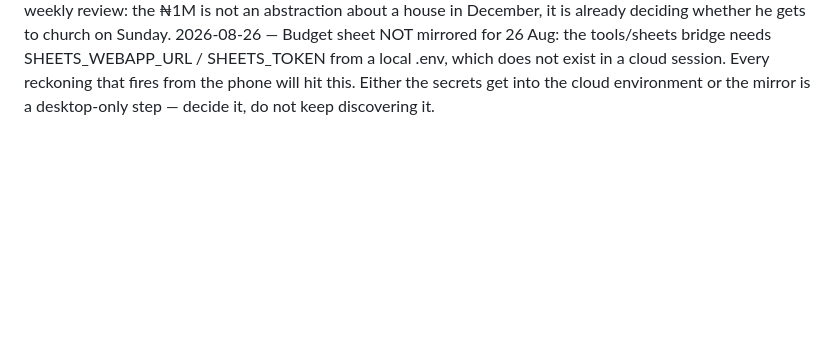
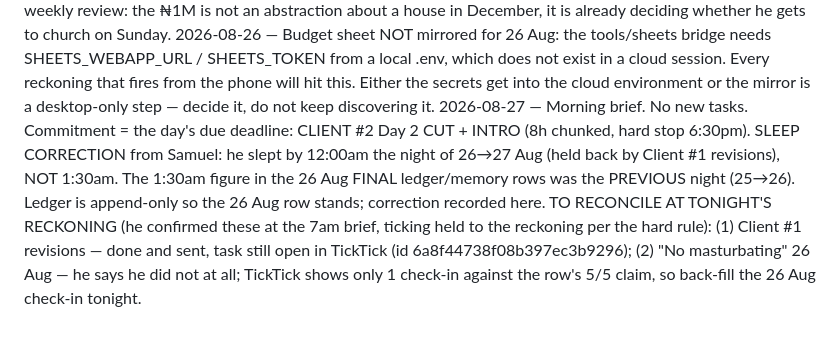
Before and after one commit to SamuelAde001/engine, a Markdown page: context/memory.md, the part around the change. GitHub-like rendering; blank space fills up the shorter version.

Commit message:
brief: 2026-08-27

```diff
--- a/context/memory.md
+++ b/context/memory.md
@@ -66,3 +66,4 @@ Append-only. Newest at the bottom. Never edit or delete an entry without asking
 2026-08-26 — INSTRUCTION THAT WAS NEVER CAPTURED, now permanent. Samuel: "I told you to break down my video editing into small chunks so I have 10 mins break in between, I checked tick tick it's all one long Block, let's correct that tonight." He had said this before; it was never written to memory.md or body.md, so every editing day since was built as one monolithic block. STANDING RULE from tonight: all video-editing work is scheduled as 50-minute chunks with a 10-minute break between each, each chunk its own timed TickTick subtask under the day's parent. Cost is honest and accepted — breaks take an 8.75h day to 8.0h of logged work. Thu 27 Aug rebuilt this way: parent 6a8e3fc58f0800ee150fc0c0 with 10 subtasks C1-C10, pace marker at C8 2:00-2:50pm.
 2026-08-26 — MONEY, and it reached his spiritual life. Balance ₦2,000 by his count after ₦1,000 on a recharge card (₦503 unexplained against the ₦3,503 opening — ask at the next reckoning, do not reconcile from memory). He needs ₦5,000 for Sunday transport and is ₦3,000 short, which is why church on 30 Aug is off. Liquid savings ₦0, emergency fund ₦0, Cowrywise ₦305,000 locked until Jan 2027. There is genuinely nothing to draw on. This is the first time on the record that the money shortfall has taken something out of context/spirit.md, and it is worth naming at the weekly review: the ₦1M is not an abstraction about a house in December, it is already deciding whether he gets to church on Sunday.
 2026-08-26 — Budget sheet NOT mirrored for 26 Aug: the tools/sheets bridge needs SHEETS_WEBAPP_URL / SHEETS_TOKEN from a local .env, which does not exist in a cloud session. Every reckoning that fires from the phone will hit this. Either the secrets get into the cloud environment or the mirror is a desktop-only step — decide it, do not keep discovering it.
+2026-08-27 — Morning brief. No new tasks. Commitment = the day's due deadline: CLIENT #2 Day 2 CUT + INTRO (8h chunked, hard stop 6:30pm). SLEEP CORRECTION from Samuel: he slept by 12:00am the night of 26→27 Aug (held back by Client #1 revisions), NOT 1:30am. The 1:30am figure in the 26 Aug FINAL ledger/memory rows was the PREVIOUS night (25→26). Ledger is append-only so the 26 Aug row stands; correction recorded here. TO RECONCILE AT TONIGHT'S RECKONING (he confirmed these at the 7am brief, ticking held to the reckoning per the hard rule): (1) Client #1 revisions — done and sent, task still open in TickTick (id 6a8f44738f08b397ec3b9296); (2) "No masturbating" 26 Aug — he says he did not at all; TickTick shows only 1 check-in against the row's 5/5 claim, so back-fill the 26 Aug check-in tonight.
```
Also changed, not shown: context/ledger.md (+1 -0 lines).
